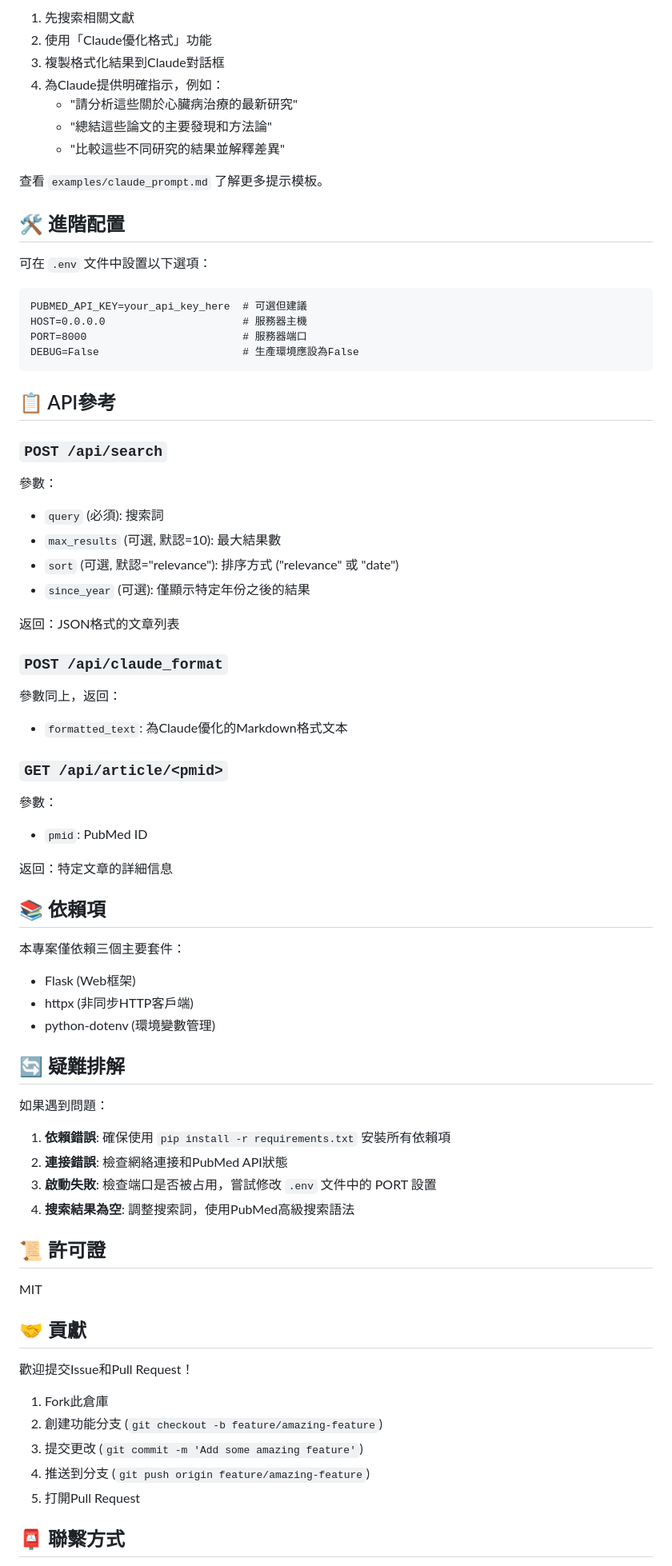
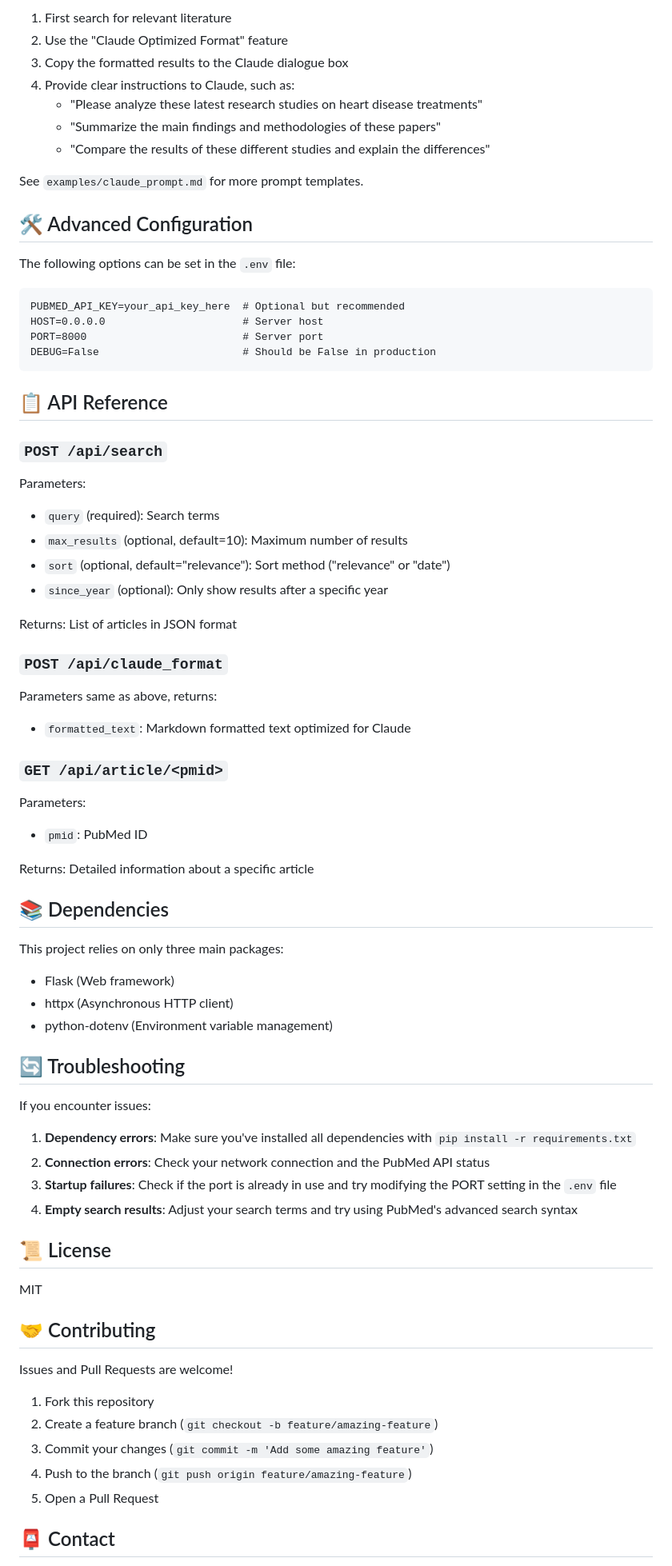
Before and after one commit to t0mst0ne/claude-pubmed-assistant, a Markdown page: README.md, the part around the change printed below. Shown: that part at 80% size. GitHub-like rendering.

Commit message:
Translated README from Chinese to English

````diff
--- a/README.md
+++ b/README.md
@@ -87,77 +87,77 @@ print(claude_text)  # 複製到Claude對話框
 
-1. 先搜索相關文獻
-2. 使用「Claude優化格式」功能
-3. 複製格式化結果到Claude對話框
-4. 為Claude提供明確指示，例如：
-   - "請分析這些關於心臟病治療的最新研究"
-   - "總結這些論文的主要發現和方法論"
-   - "比較這些不同研究的結果並解釋差異"
+1. First search for relevant literature
+2. Use the "Claude Optimized Format" feature
+3. Copy the formatted results to the Claude dialogue box
+4. Provide clear instructions to Claude, such as:
+   - "Please analyze these latest research studies on heart disease treatments"
+   - "Summarize the main findings and methodologies of these papers"
+   - "Compare the results of these different studies and explain the differences"
 
-查看 `examples/claude_prompt.md` 了解更多提示模板。
+See `examples/claude_prompt.md` for more prompt templates.
 
-## 🛠️ 進階配置
+## 🛠️ Advanced Configuration
 
-可在 `.env` 文件中設置以下選項：
+The following options can be set in the `.env` file:
 ```
-PUBMED_API_KEY=your_api_key_here  # 可選但建議
-HOST=0.0.0.0                      # 服務器主機
-PORT=8000                         # 服務器端口
-DEBUG=False                       # 生產環境應設為False
+PUBMED_API_KEY=your_api_key_here  # Optional but recommended
+HOST=0.0.0.0                      # Server host
+PORT=8000                         # Server port
+DEBUG=False                       # Should be False in production
 ```
 
-## 📋 API參考
+## 📋 API Reference
 
 ### `POST /api/search`
 
-參數：
-- `query` (必須): 搜索詞
-- `max_results` (可選, 默認=10): 最大結果數
-- `sort` (可選, 默認="relevance"): 排序方式 ("relevance" 或 "date")
-- `since_year` (可選): 僅顯示特定年份之後的結果
+Parameters:
+- `query` (required): Search terms
+- `max_results` (optional, default=10): Maximum number of results
+- `sort` (optional, default="relevance"): Sort method ("relevance" or "date")
+- `since_year` (optional): Only show results after a specific year
 
-返回：JSON格式的文章列表
+Returns: List of articles in JSON format
 
 ### `POST /api/claude_format`
 
-參數同上，返回：
-- `formatted_text`: 為Claude優化的Markdown格式文本
+Parameters same as above, returns:
+- `formatted_text`: Markdown formatted text optimized for Claude
 
 ### `GET /api/article/<pmid>`
 
-參數：
+Parameters:
 - `pmid`: PubMed ID
 
-返回：特定文章的詳細信息
+Returns: Detailed information about a specific article
 
-## 📚 依賴項
+## 📚 Dependencies
 
-本專案僅依賴三個主要套件：
-- Flask (Web框架)
-- httpx (非同步HTTP客戶端)
-- python-dotenv (環境變數管理)
+This project relies on only three main packages:
+- Flask (Web framework)
+- httpx (Asynchronous HTTP client)
+- python-dotenv (Environment variable management)
 
-## 🔄 疑難排解
+## 🔄 Troubleshooting
 
-如果遇到問題：
+If you encounter issues:
 
-1. **依賴錯誤**: 確保使用 `pip install -r requirements.txt` 安裝所有依賴項
-2. **連接錯誤**: 檢查網絡連接和PubMed API狀態
-3. **啟動失敗**: 檢查端口是否被占用，嘗試修改 `.env` 文件中的 PORT 設置
-4. **搜索結果為空**: 調整搜索詞，使用PubMed高級搜索語法
+1. **Dependency errors**: Make sure you've installed all dependencies with `pip install -r requirements.txt`
+2. **Connection errors**: Check your network connection and the PubMed API status
+3. **Startup failures**: Check if the port is already in use and try modifying the PORT setting in the `.env` file
+4. **Empty search results**: Adjust your search terms and try using PubMed's advanced search syntax
 
-## 📜 許可證
+## 📜 License
 
 MIT
 
-## 🤝 貢獻
+## 🤝 Contributing
 
-歡迎提交Issue和Pull Request！
+Issues and Pull Requests are welcome!
 
-1. Fork此倉庫
-2. 創建功能分支 (`git checkout -b feature/amazing-feature`)
-3. 提交更改 (`git commit -m 'Add some amazing feature'`)
-4. 推送到分支 (`git push origin feature/amazing-feature`)
-5. 打開Pull Request
+1. Fork this repository
+2. Create a feature branch (`git checkout -b feature/amazing-feature`)
+3. Commit your changes (`git commit -m 'Add some amazing feature'`)
+4. Push to the branch (`git push origin feature/amazing-feature`)
+5. Open a Pull Request
 
-## 📮 聯繫方式
+## 📮 Contact
 
````
Also changed, not shown: other parts of README.md (+34 -34 lines).
